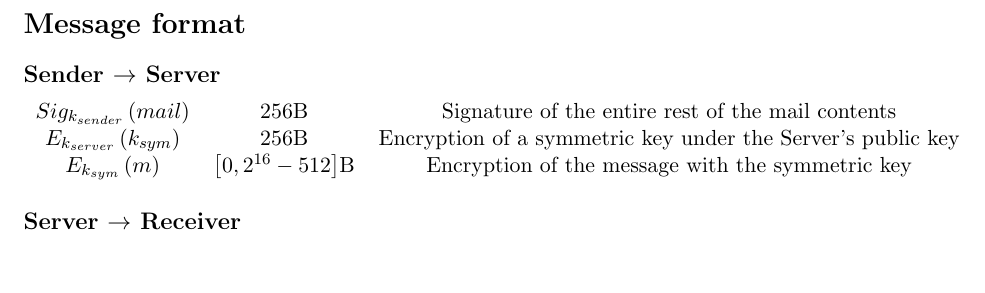
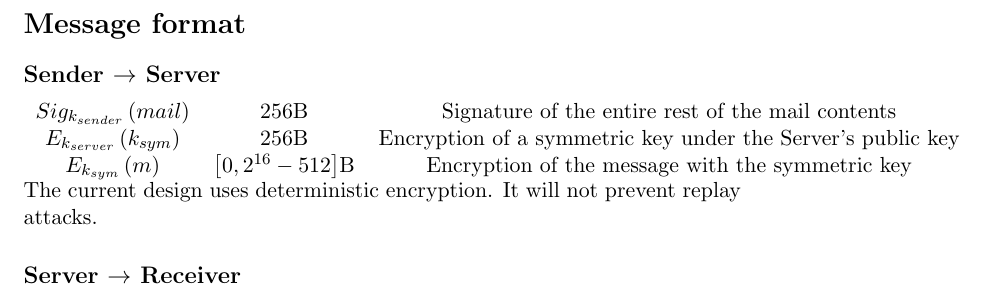
Before and after one commit to void-/bless, a LaTeX document (docs/overview.tex): part of page 4 of 4, cut so that both start at the same text, the shorter picture padded with empty space. Compiled offline with pdfLaTeX.

Commit message:
docs: Added note to message format section.

```diff
--- a/docs/overview.tex
+++ b/docs/overview.tex
@@ -87,8 +87,9 @@ Receiver using this channel even though the Receiver isn't listening.
     Encryption of a symmetric key under the Server's public key\\
   $E_{k_{sym}}\left(m\right)$ & $\left[0, 2^{16} - 512 \right]$B &
     Encryption of the message with the symmetric key
-
 \end{tabular}
+The current design uses deterministic encryption. It will not prevent replay
+attacks.
 
 \subsection*{Server $\rightarrow$ Receiver}
 
```
